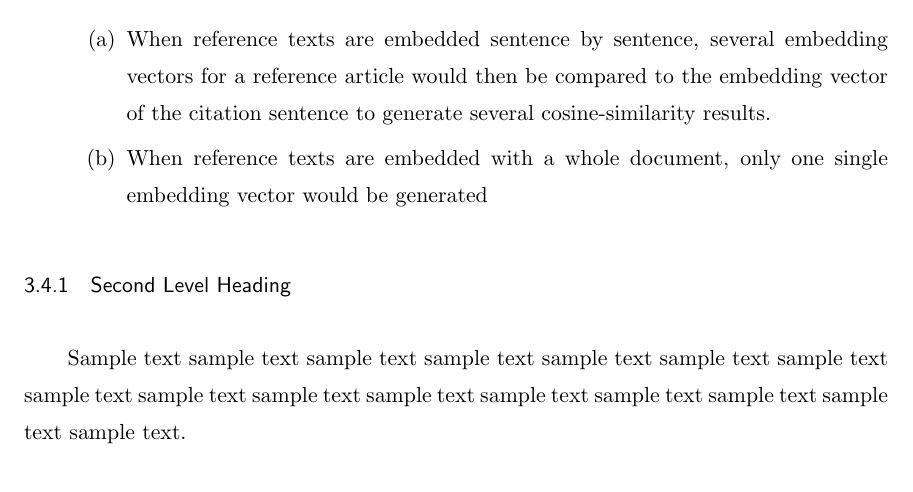
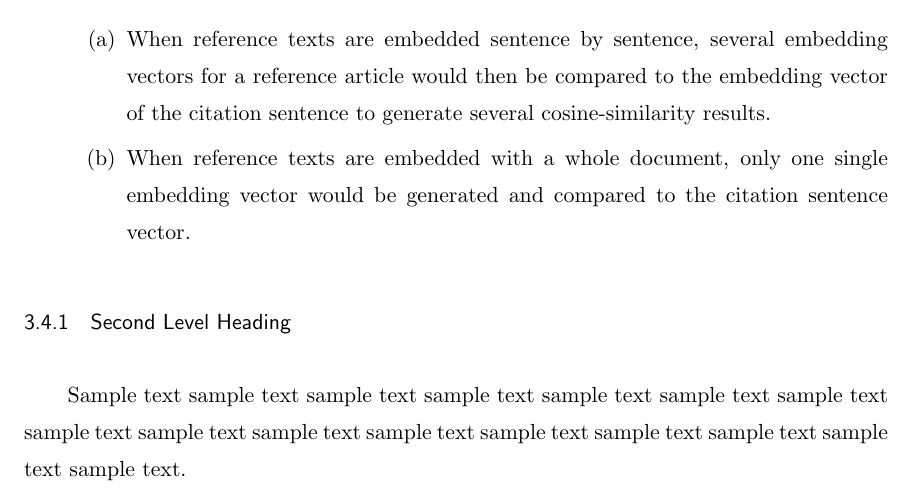
Before and after one commit to tgchen321/NLP_EmbedFintechJournal, a LaTeX thesis (5. Publications/Latex_template/uontest.tex, which reads 5. Publications/Latex_template/material.tex): part of page 25 of 32, cut so that both start at the same text. Compiled offline with pdfLaTeX; a LaTeX package or settings file that is missing is left out.

Commit message:
writing: experiment(processing)

```diff
--- a/5. Publications/Latex_template/material.tex
+++ b/5. Publications/Latex_template/material.tex
@@ -63,7 +63,6 @@ The embedding tasks can be separated into two groups: embedding of citation sent
     \item As for embedding reference texts, a full article can be embedded at a sentence level or a document level, while word embedding approaches and sentence embedding approaches can be applied to both sentence-level embedding and document-level embedding.
     \begin{enumerate}
         \item When reference texts are embedded sentence by sentence, several embedding vectors for a reference article would then be compared to the embedding vector of the citation sentence to generate several cosine-similarity results.
-        \item When reference texts are embedded with a whole document, only one single embedding vector would be generated
+        \item When reference texts are embedded with a whole document, only one single embedding vector would be generated and compared to the citation sentence vector.
     \end{enumerate}
-
 \end{enumerate}
```
